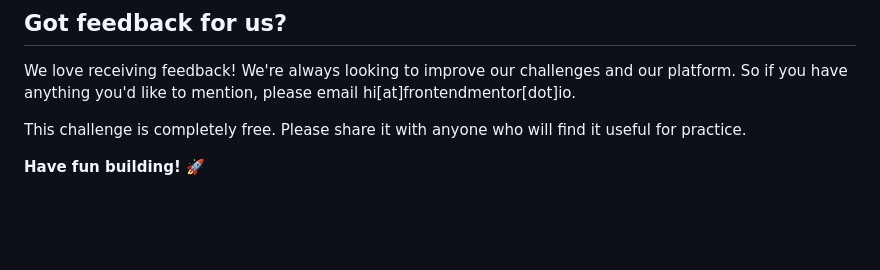
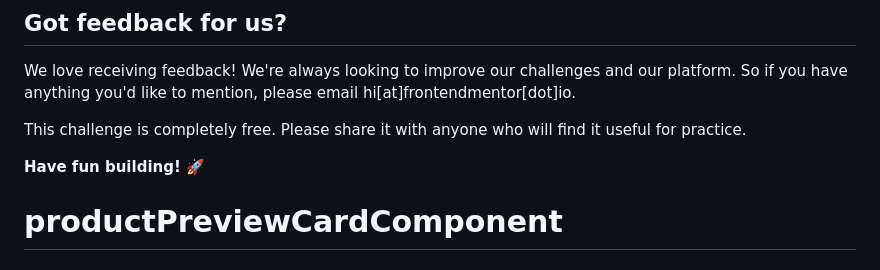
Before and after one commit to simon-sanchez-28/productPreviewCardComponent, a Markdown page: README.md, the part around the change. Rendered like a GitHub page; blank space fills up the shorter version.

```diff
--- a/README.md
+++ b/README.md
@@ -90,3 +90,4 @@ We love receiving feedback! We're always looking to improve our challenges and o
 This challenge is completely free. Please share it with anyone who will find it useful for practice.
 
 **Have fun building!** 🚀
+# productPreviewCardComponent
```
